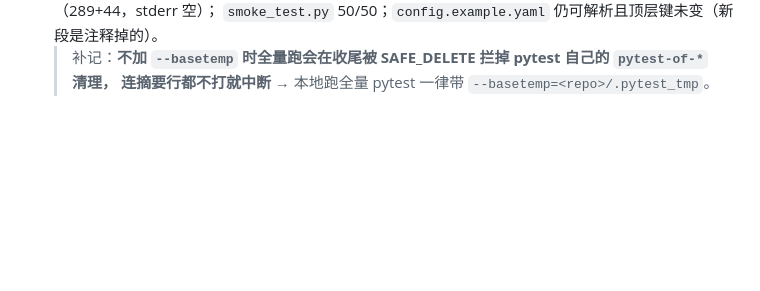
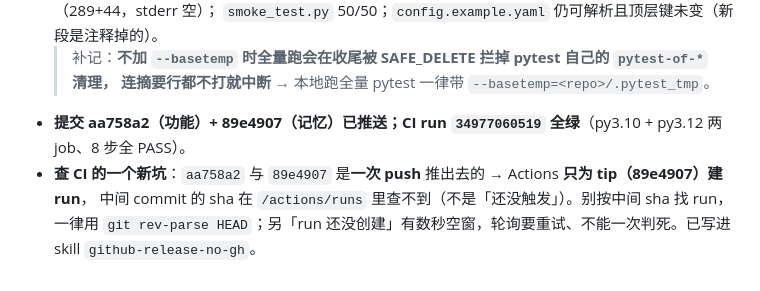
Before and after one commit to cpufreestyle/ai_movie_agent, a Markdown page: .workbuddy/memory/2026-09-15.md, the part around the change. Rendered like a GitHub page; blank space fills up the shorter version.

Commit message:
docs(memory): 补 amd395 档位 CI 结果 run 34977060519 + 多提交 push 只 tip 有 run

```diff
--- a/.workbuddy/memory/2026-09-15.md
+++ b/.workbuddy/memory/2026-09-15.md
@@ -227,3 +227,7 @@
   `smoke_test.py` 50/50；`config.example.yaml` 仍可解析且顶层键未变（新段是注释掉的）。
   > 补记：**不加 `--basetemp` 时全量跑会在收尾被 SAFE_DELETE 拦掉 pytest 自己的 `pytest-of-*` 清理，
   > 连摘要行都不打就中断** → 本地跑全量 pytest 一律带 `--basetemp=<repo>/.pytest_tmp`。
+- **提交 aa758a2（功能）+ 89e4907（记忆）已推送；CI run `34977060519` 全绿**（py3.10 + py3.12 两 job、8 步全 PASS）。
+- **查 CI 的一个新坑**：`aa758a2` 与 `89e4907` 是**一次 push** 推出去的 → Actions **只为 tip（89e4907）建 run**，
+  中间 commit 的 sha 在 `/actions/runs` 里查不到（不是「还没触发」）。别按中间 sha 找 run，一律用
+  `git rev-parse HEAD`；另「run 还没创建」有数秒空窗，轮询要重试、不能一次判死。已写进 skill `github-release-no-gh`。
```
